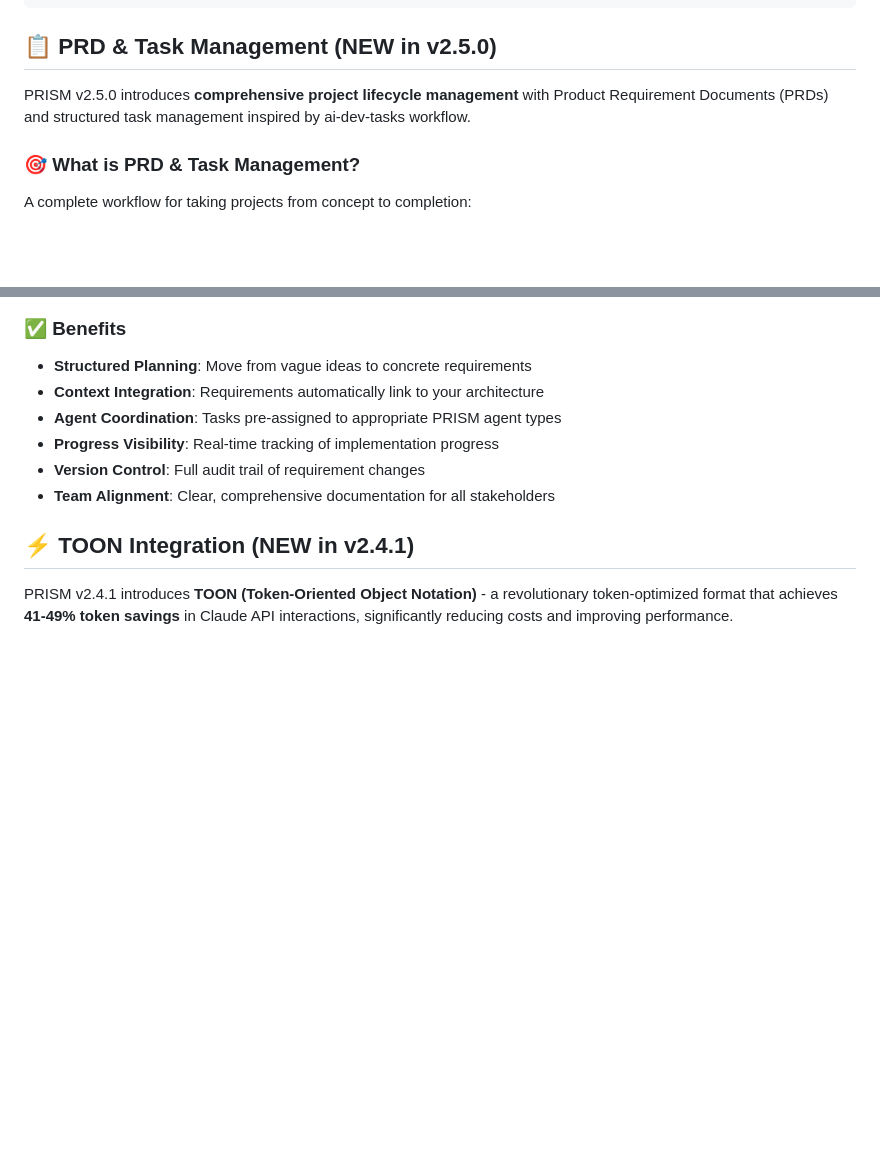
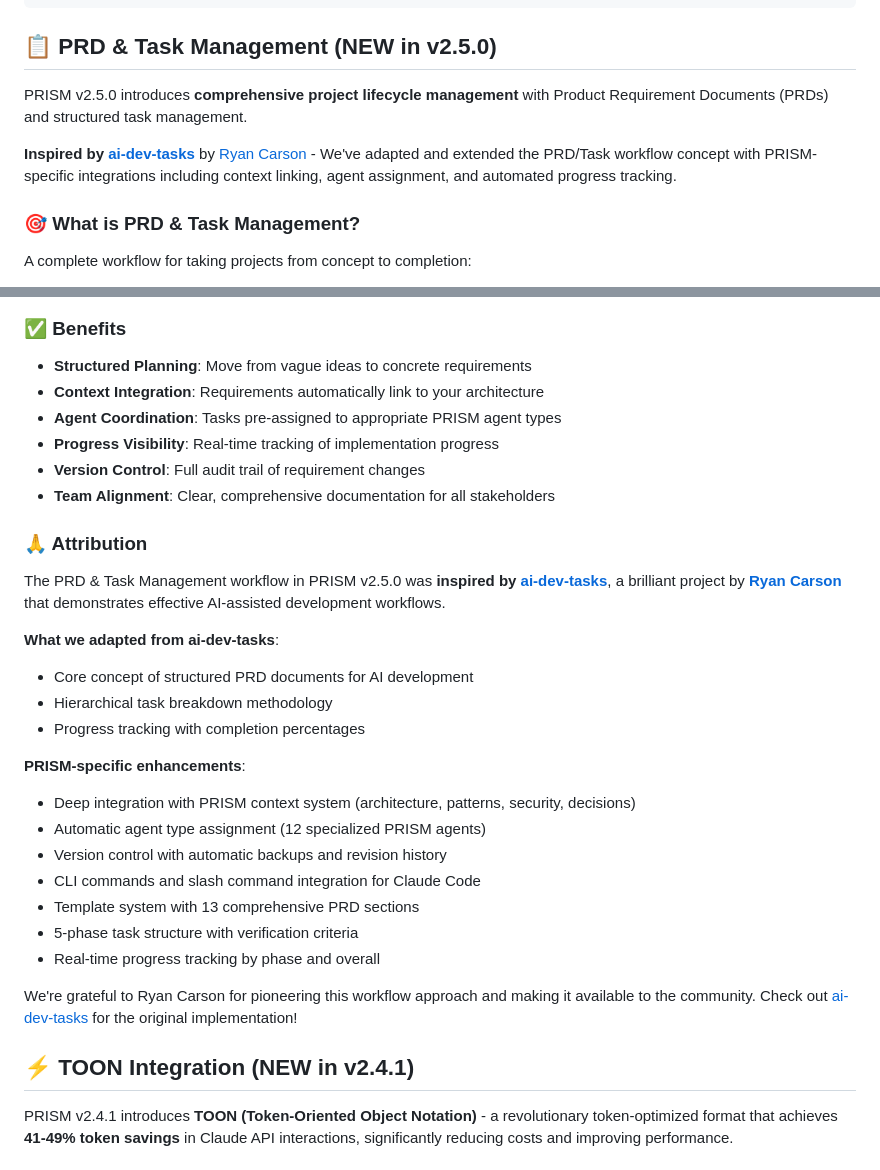
Before and after one commit to afiffattouh/hildens-prism, a Markdown page: README.md, 2 parts joined by grey strips. GitHub-like rendering; blank space fills up the shorter version.

Commit message:
docs: Add comprehensive attribution for PRD & Task Management features
Attribution Updates:
- Add prominent attribution in PRD & Task Management section header
- Credit Ryan Carson as creator of ai-dev-tasks
- Link to ai-dev-tasks repository (https://github.com/snarktank/ai-dev-tasks)
- Link to Ryan Carson's LinkedIn profile (https://www.linkedin.com/in/ryancarson/)
- Add dedicated Attribution subsection with detailed breakdown

Attribution Details:
- Clearly distinguish what was adapted from ai-dev-tasks
- Highlight PRISM-specific enhancements and integrations
- Express gratitude for pioneering the workflow approach
- Encourage users to check out the original implementation

This ensures proper credit is given to the source inspiration while
clearly documenting PRISM's unique value-added features.

🤖 Generated with [Claude Code](https://claude.com/claude-code)

Co-Authored-By: Claude <noreply@anthropic.com>

```diff
--- a/README.md
+++ b/README.md
@@ -79,7 +79,9 @@ prism --help  # Should display help information
 
 ## 📋 PRD & Task Management (NEW in v2.5.0)
 
-PRISM v2.5.0 introduces **comprehensive project lifecycle management** with Product Requirement Documents (PRDs) and structured task management inspired by ai-dev-tasks workflow.
+PRISM v2.5.0 introduces **comprehensive project lifecycle management** with Product Requirement Documents (PRDs) and structured task management.
+
+**Inspired by [ai-dev-tasks](https://github.com/snarktank/ai-dev-tasks)** by [Ryan Carson](https://www.linkedin.com/in/ryancarson/) - We've adapted and extended the PRD/Task workflow concept with PRISM-specific integrations including context linking, agent assignment, and automated progress tracking.
 
 ### 🎯 What is PRD & Task Management?
 
@@ -249,6 +251,26 @@ cat .claude/commands/prism-tasks.md # /prism:tasks command guide
 - **Progress Visibility**: Real-time tracking of implementation progress
 - **Version Control**: Full audit trail of requirement changes
 - **Team Alignment**: Clear, comprehensive documentation for all stakeholders
+
+### 🙏 Attribution
+
+The PRD & Task Management workflow in PRISM v2.5.0 was **inspired by [ai-dev-tasks](https://github.com/snarktank/ai-dev-tasks)**, a brilliant project by **[Ryan Carson](https://www.linkedin.com/in/ryancarson/)** that demonstrates effective AI-assisted development workflows.
+
+**What we adapted from ai-dev-tasks**:
+- Core concept of structured PRD documents for AI development
+- Hierarchical task breakdown methodology
+- Progress tracking with completion percentages
+
+**PRISM-specific enhancements**:
+- Deep integration with PRISM context system (architecture, patterns, security, decisions)
+- Automatic agent type assignment (12 specialized PRISM agents)
+- Version control with automatic backups and revision history
+- CLI commands and slash command integration for Claude Code
+- Template system with 13 comprehensive PRD sections
+- 5-phase task structure with verification criteria
+- Real-time progress tracking by phase and overall
+
+We're grateful to Ryan Carson for pioneering this workflow approach and making it available to the community. Check out [ai-dev-tasks](https://github.com/snarktank/ai-dev-tasks) for the original implementation!
 
 ## ⚡ TOON Integration (NEW in v2.4.1)
 
```
